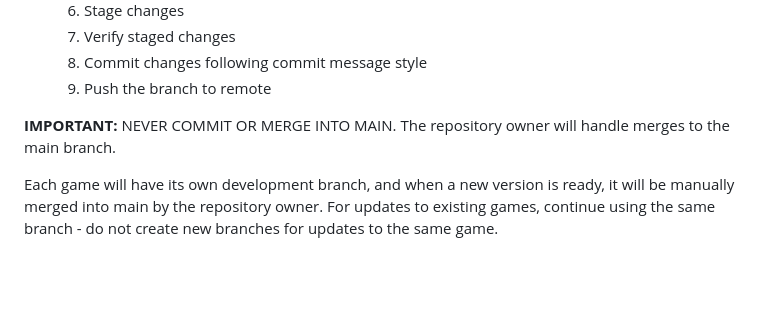
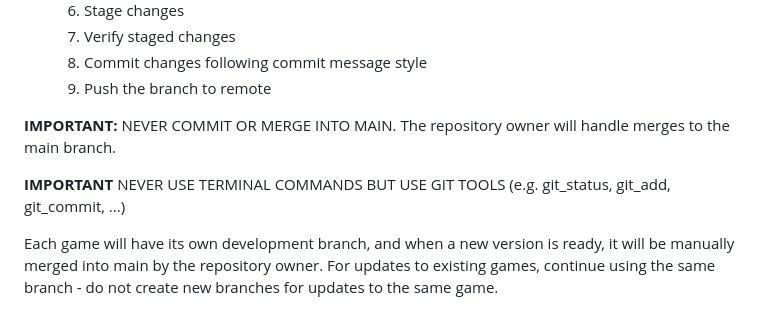
Before and after one commit to S1M0N38/games, a Markdown page: .github/copilot-instructions.md, the part around the change. GitHub-like rendering; blank space fills up the shorter version.

Commit message:
docs: update copilot-instructions

```diff
--- a/.github/copilot-instructions.md
+++ b/.github/copilot-instructions.md
@@ -190,6 +190,8 @@ This structure ensures modular development where each game is independent while
 
 **IMPORTANT:** NEVER COMMIT OR MERGE INTO MAIN. The repository owner will handle merges to the main branch.
 
+**IMPORTANT** NEVER USE TERMINAL COMMANDS BUT USE GIT TOOLS (e.g. git_status, git_add, git_commit, ...)
+
 Each game will have its own development branch, and when a new version is ready, it will be manually merged into main by the repository owner. For updates to existing games, continue using the same branch - do not create new branches for updates to the same game.
 
 ### Commit Message Style
```
